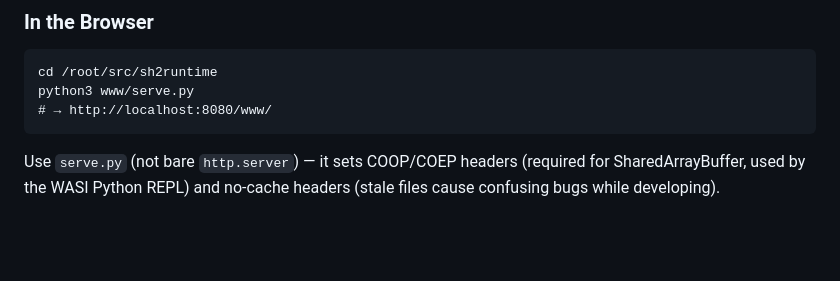
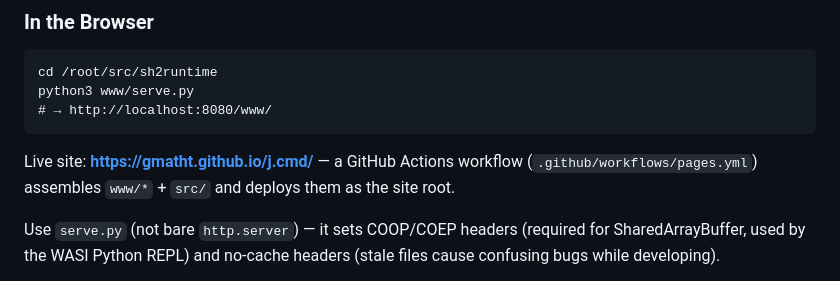
Before and after one commit to gmatht/j.cmd, a Markdown page: README.md, the part around the change. Drawn GitHub-style; blank space fills up the shorter version.

Commit message:
readme: document the j.cmd GitHub Pages deployment URL

````diff
--- a/README.md
+++ b/README.md
@@ -71,6 +71,10 @@ python3 www/serve.py
 # → http://localhost:8080/www/
 ```
 
+Live site: **https://gmatht.github.io/j.cmd/** — a GitHub Actions
+workflow (`.github/workflows/pages.yml`) assembles `www/*` + `src/`
+and deploys them as the site root.
+
 Use `serve.py` (not bare `http.server`) — it sets COOP/COEP headers
 (required for SharedArrayBuffer, used by the WASI Python REPL) and
 no-cache headers (stale files cause confusing bugs while developing).
````
